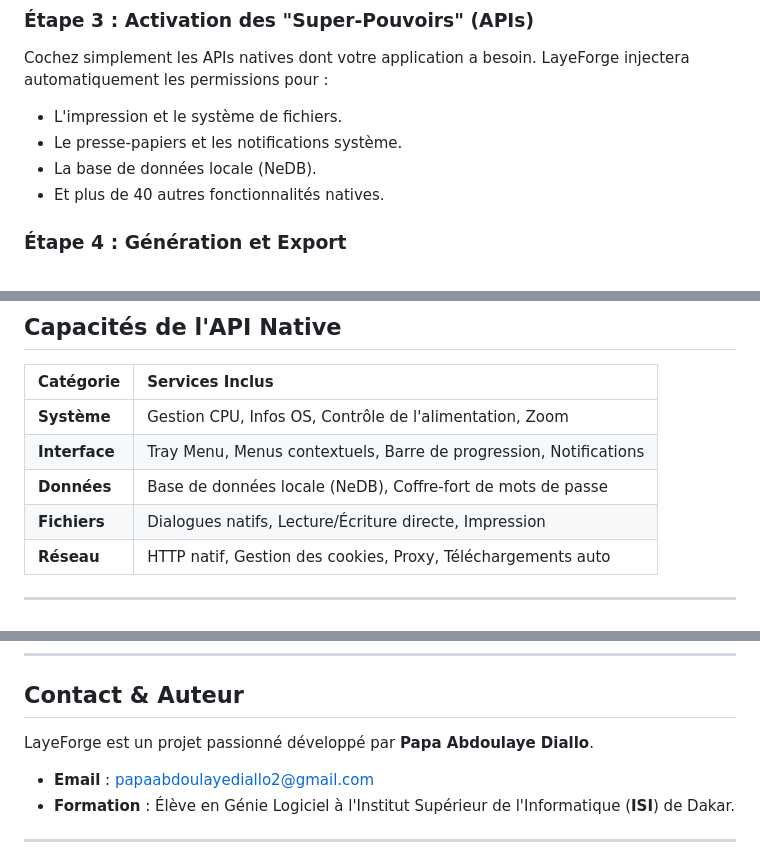
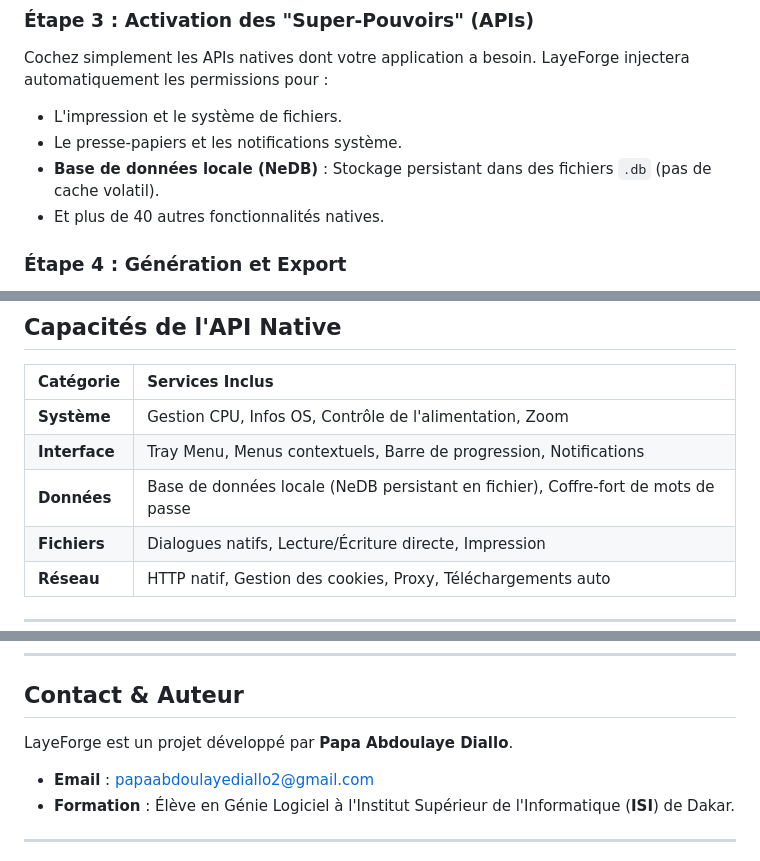
Before and after one commit to papaabdoulayediallo2-dev/layeforge-desktop, a Markdown page: README.md, 3 parts joined by grey strips. Drawn GitHub-style.

Commit message:
Clarify database persistence (file-based storage)

```diff
--- a/README.md
+++ b/README.md
@@ -83,7 +83,7 @@ Importez votre projet web. LayeForge supporte les fichiers HTML, CSS, JS, ainsi
 Cochez simplement les APIs natives dont votre application a besoin. LayeForge injectera automatiquement les permissions pour :
 *   L'impression et le système de fichiers.
 *   Le presse-papiers et les notifications système.
-*   La base de données locale (NeDB).
+*   **Base de données locale (NeDB)** : Stockage persistant dans des fichiers `.db` (pas de cache volatil).
 *   Et plus de 40 autres fonctionnalités natives.
 
 ### Étape 4 : Génération et Export
@@ -107,7 +107,7 @@ Lancez la compilation. LayeForge s'occupe de tout le processus technique et vous
 | :--- | :--- |
 | **Système** | Gestion CPU, Infos OS, Contrôle de l'alimentation, Zoom |
 | **Interface** | Tray Menu, Menus contextuels, Barre de progression, Notifications |
-| **Données** | Base de données locale (NeDB), Coffre-fort de mots de passe |
+| **Données** | Base de données locale (NeDB persistant en fichier), Coffre-fort de mots de passe |
 | **Fichiers** | Dialogues natifs, Lecture/Écriture directe, Impression |
 | **Réseau** | HTTP natif, Gestion des cookies, Proxy, Téléchargements auto |
 
@@ -162,7 +162,7 @@ Ce projet est distribué sous la Licence MIT. Consultez le fichier `LICENSE` pou
 
 ## Contact & Auteur
 
-LayeForge est un projet passionné développé par **Papa Abdoulaye Diallo**.
+LayeForge est un projet développé par **Papa Abdoulaye Diallo**.
 
 *   **Email** : [papaabdoulayediallo2@gmail.com](mailto:papaabdoulayediallo2@gmail.com)
 *   **Formation** : Élève en Génie Logiciel à l'Institut Supérieur de l'Informatique (**ISI**) de Dakar.
```
